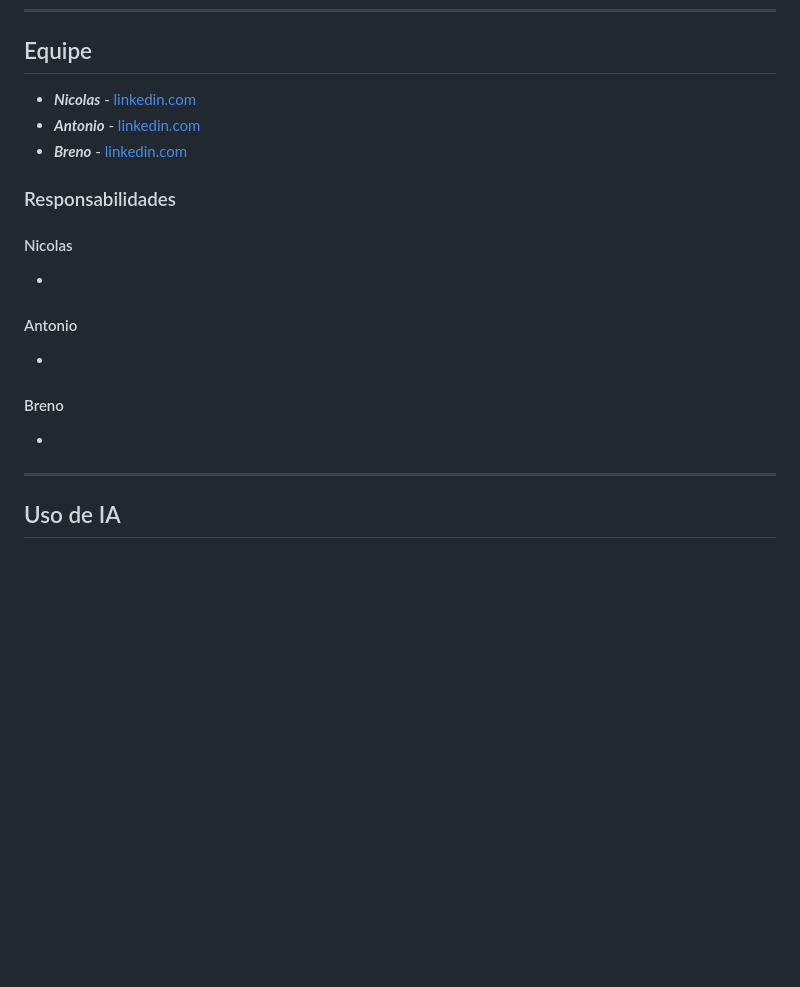
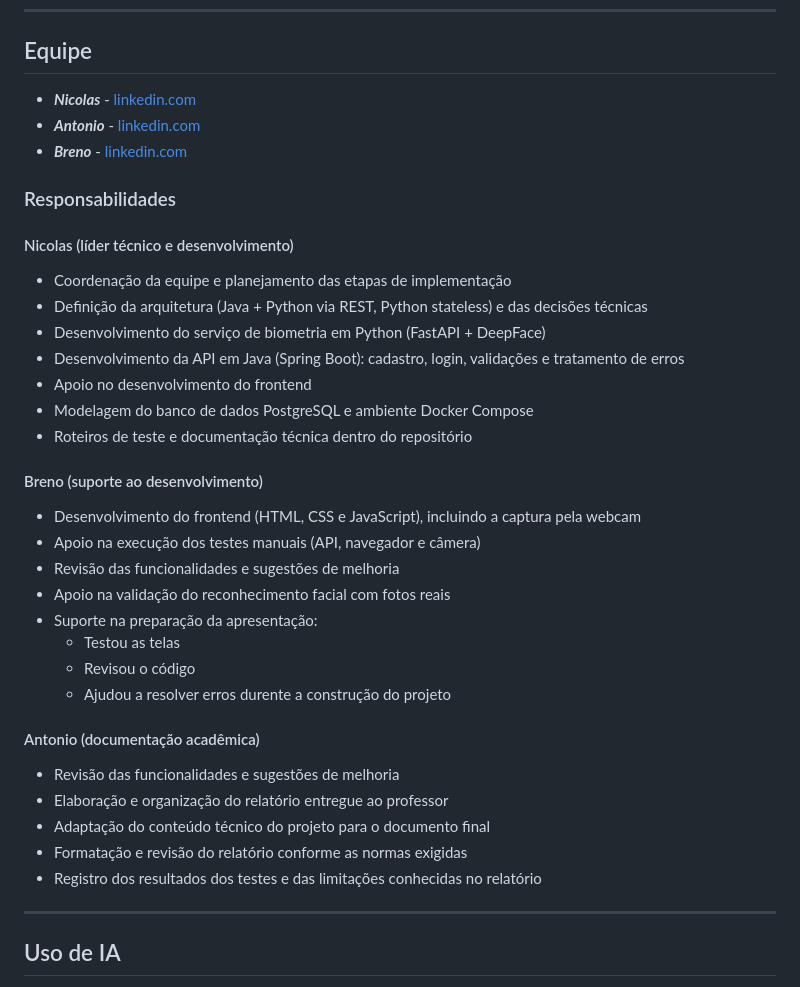
Before and after one commit to Nicolax-dev/aps-6-autenticacao-biometrica-facial, a Markdown page: README.md, the part around one of its changes. Rendered like a GitHub page; blank space fills up the shorter version.

Commit message:
chore docs: update readme.md do projeto

```diff
--- a/README.md
+++ b/README.md
@@ -236,14 +236,31 @@ O que **não** trata (limitação assumida):
 
 ### Responsabilidades
 
-#### Nicolas
--
+#### Nicolas (líder técnico e desenvolvimento)
+- Coordenação da equipe e planejamento das etapas de implementação
+- Definição da arquitetura (Java + Python via REST, Python stateless) e das decisões técnicas
+- Desenvolvimento do serviço de biometria em Python (FastAPI + DeepFace)
+- Desenvolvimento da API em Java (Spring Boot): cadastro, login, validações e tratamento de erros
+- Apoio no desenvolvimento do frontend
+- Modelagem do banco de dados PostgreSQL e ambiente Docker Compose
+- Roteiros de teste e documentação técnica dentro do repositório
 
-#### Antonio
--
+#### Breno (suporte ao desenvolvimento)
+- Desenvolvimento do frontend (HTML, CSS e JavaScript), incluindo a captura pela webcam
+- Apoio na execução dos testes manuais (API, navegador e câmera)
+- Revisão das funcionalidades e sugestões de melhoria
+- Apoio na validação do reconhecimento facial com fotos reais
+- Suporte na preparação da apresentação:
+   -  Testou as telas
+   -  Revisou o código
+   -  Ajudou a resolver erros durente a construção do projeto
 
-#### Breno
--
+#### Antonio (documentação acadêmica)
+- Revisão das funcionalidades e sugestões de melhoria
+- Elaboração e organização do relatório entregue ao professor
+- Adaptação do conteúdo técnico do projeto para o documento final
+- Formatação e revisão do relatório conforme as normas exigidas
+- Registro dos resultados dos testes e das limitações conhecidas no relatório
 
 * * *
 
```
Also changed, not shown: other parts of README.md (+3 -3 lines).
